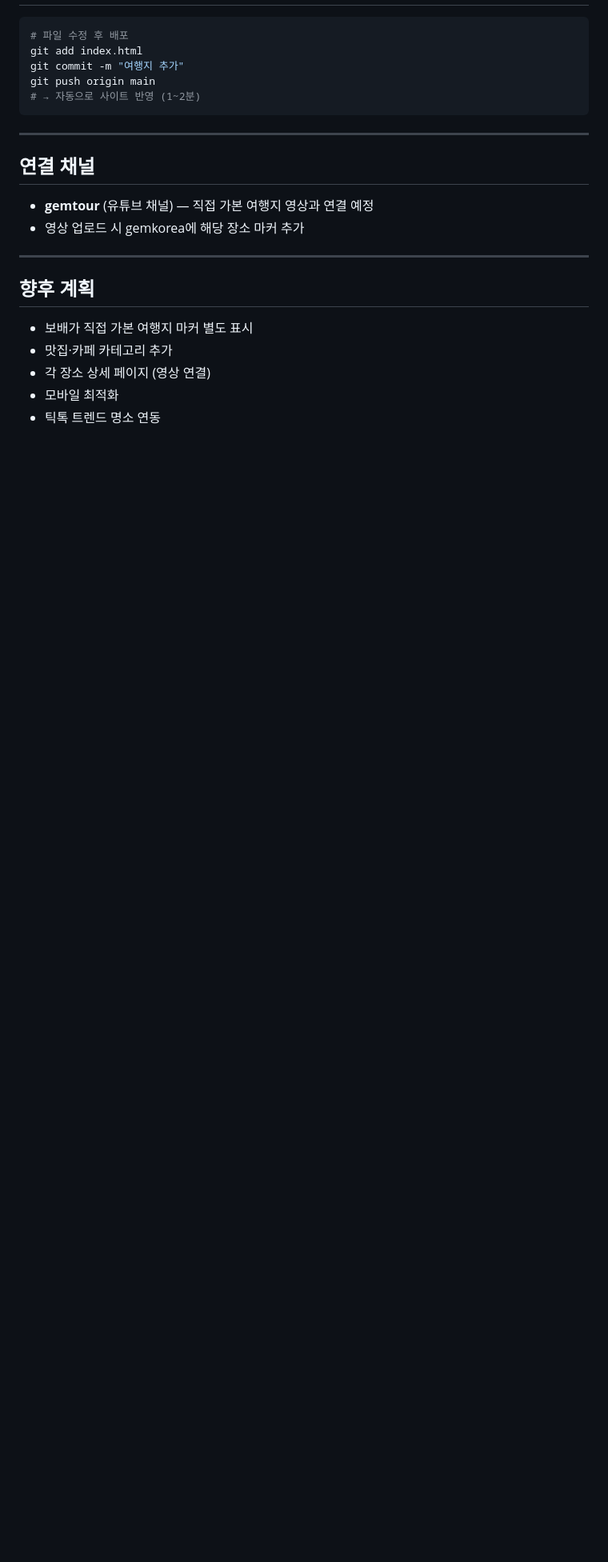
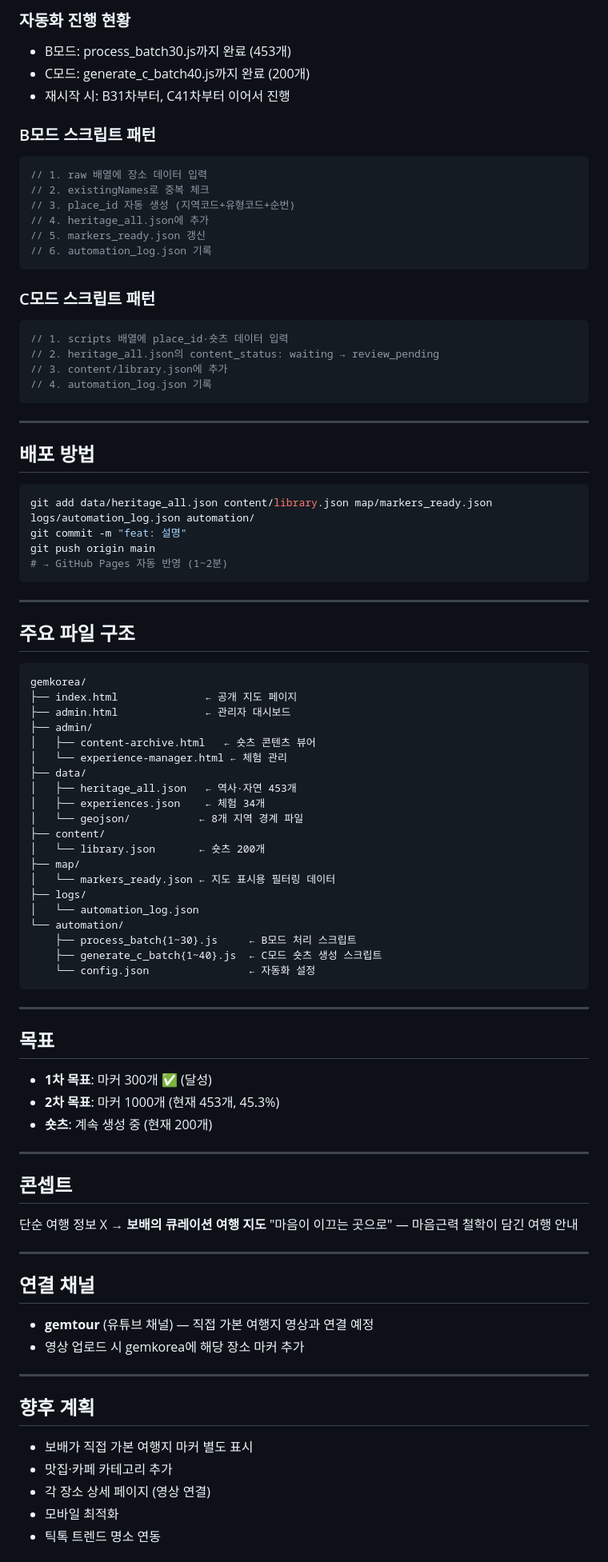
Before and after one commit to bobae-gem/gemkorea, a Markdown page: CLAUDE.md, the part around one of its changes. Shown at 80% size. Rendered like a GitHub page; blank space fills up the shorter version.

Commit message:
docs: CLAUDE.md 전면 업데이트 — 데이터 구조·ID 체계·자동화 패턴 완전 문서화

````diff
--- a/CLAUDE.md
+++ b/CLAUDE.md
@@ -45,11 +171,78 @@ gemtour 채널과 연동되는 여행 가이드 플랫폼.
+### 자동화 진행 현황
+- B모드: process_batch30.js까지 완료 (453개)
+- C모드: generate_c_batch40.js까지 완료 (200개)
+- 재시작 시: B31차부터, C41차부터 이어서 진행
+
+### B모드 스크립트 패턴
+```js
+// 1. raw 배열에 장소 데이터 입력
+// 2. existingNames로 중복 체크
+// 3. place_id 자동 생성 (지역코드+유형코드+순번)
+// 4. heritage_all.json에 추가
+// 5. markers_ready.json 갱신
+// 6. automation_log.json 기록
+```
+
+### C모드 스크립트 패턴
+```js
+// 1. scripts 배열에 place_id·숏츠 데이터 입력
+// 2. heritage_all.json의 content_status: waiting → review_pending
+// 3. content/library.json에 추가
+// 4. automation_log.json 기록
+```
+
+---
+
+## 배포 방법
 
 ```bash
-# 파일 수정 후 배포
-git add index.html
-git commit -m "여행지 추가"
+git add data/heritage_all.json content/library.json map/markers_ready.json logs/automation_log.json automation/
+git commit -m "feat: 설명"
 git push origin main
-# → 자동으로 사이트 반영 (1~2분)
+# → GitHub Pages 자동 반영 (1~2분)
 ```
+
+---
+
+## 주요 파일 구조
+
+```
+gemkorea/
+├── index.html              ← 공개 지도 페이지
+├── admin.html              ← 관리자 대시보드
+├── admin/
+│   ├── content-archive.html   ← 숏츠 콘텐츠 뷰어
+│   └── experience-manager.html ← 체험 관리
+├── data/
+│   ├── heritage_all.json   ← 역사·자연 453개
+│   ├── experiences.json    ← 체험 34개
+│   └── geojson/           ← 8개 지역 경계 파일
+├── content/
+│   └── library.json       ← 숏츠 200개
+├── map/
+│   └── markers_ready.json ← 지도 표시용 필터링 데이터
+├── logs/
+│   └── automation_log.json
+└── automation/
+    ├── process_batch{1~30}.js     ← B모드 처리 스크립트
+    ├── generate_c_batch{1~40}.js  ← C모드 숏츠 생성 스크립트
+    └── config.json                ← 자동화 설정
+```
+
+---
+
+## 목표
+
+- **1차 목표**: 마커 300개 ✅ (달성)
+- **2차 목표**: 마커 1000개 (현재 453개, 45.3%)
+- **숏츠**: 계속 생성 중 (현재 200개)
+
+---
+
+## 콘셉트
+
+단순 여행 정보 X → **보배의 큐레이션 여행 지도**
+"마음이 이끄는 곳으로" — 마음근력 철학이 담긴 여행 안내
 
 ---
 
````
Also changed, not shown: other parts of CLAUDE.md (+136 -75 lines).
